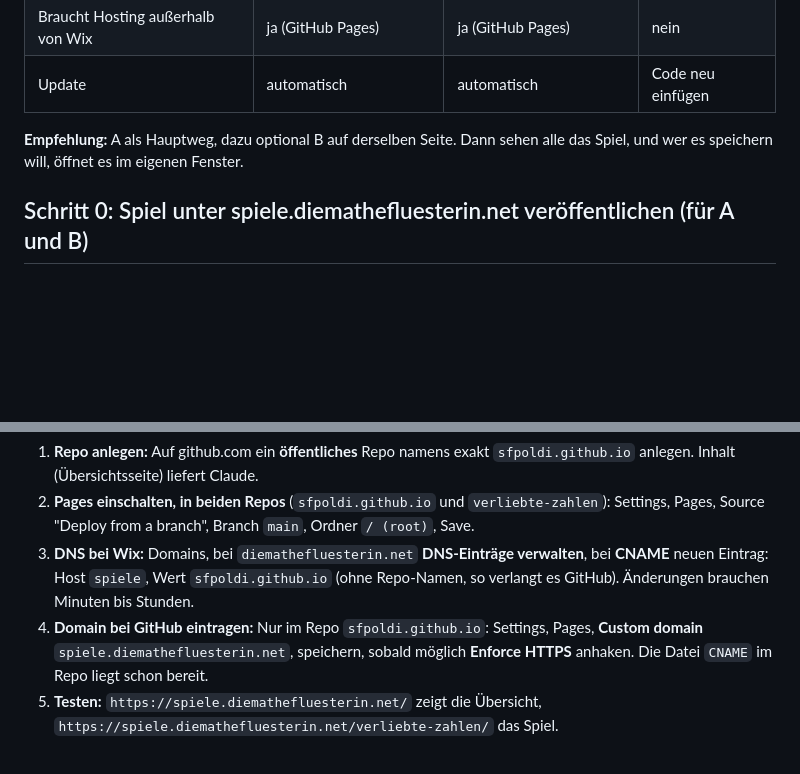
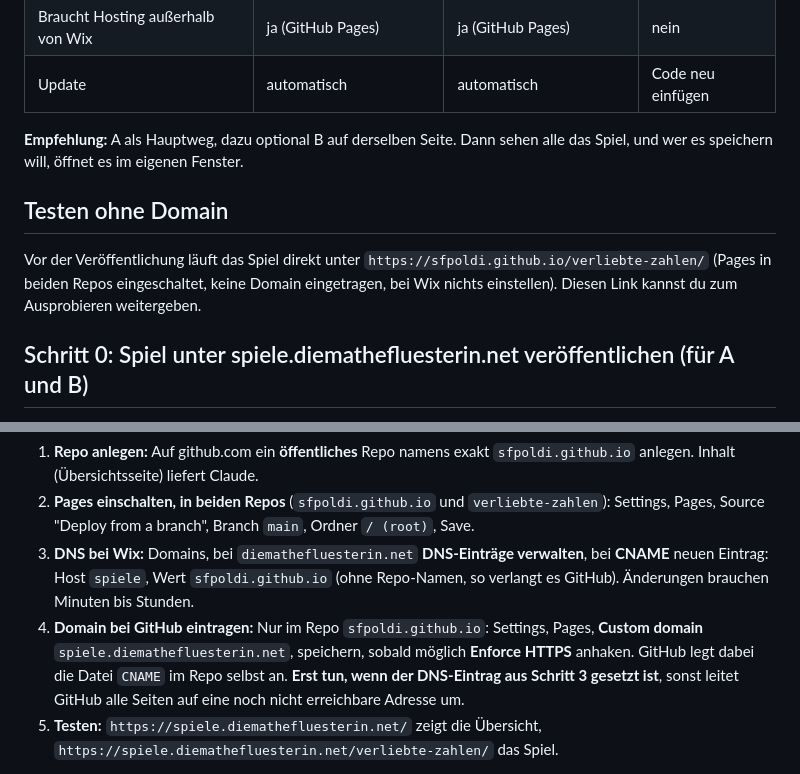
Before and after one commit to SFPoldi/verliebte-zahlen, a Markdown page: docs/WIX.md, 2 parts joined by grey strips. Drawn GitHub-style; blank space fills up the shorter version.

Commit message:
Doku: Testen ohne Domain, CNAME erst nach DNS
Co-Authored-By: Claude Sonnet 5.5 <noreply@anthropic.com>
Claude-Session: https://claude.ai/code/session_01TNbcd28HK9fCf64SGUrhcB

```diff
--- a/docs/WIX.md
+++ b/docs/WIX.md
@@ -20,6 +20,9 @@ Stand: Wix-Details stammen aus der Wix-Hilfe. Menünamen können je nach Editor
 
 **Empfehlung:** A als Hauptweg, dazu optional B auf derselben Seite. Dann sehen alle das Spiel, und wer es speichern will, öffnet es im eigenen Fenster.
 
+## Testen ohne Domain
+Vor der Veröffentlichung läuft das Spiel direkt unter `https://sfpoldi.github.io/verliebte-zahlen/` (Pages in beiden Repos eingeschaltet, keine Domain eingetragen, bei Wix nichts einstellen). Diesen Link kannst du zum Ausprobieren weitergeben.
+
 ## Schritt 0: Spiel unter spiele.diemathefluesterin.net veröffentlichen (für A und B)
 Ziel-Adresse: `https://spiele.diemathefluesterin.net/verliebte-zahlen/`. Spätere Spiele liegen daneben, z. B. `.../neues-spiel/`.
 Die Dateien liegen bei GitHub Pages, die Adresse gehört zu deiner Domain. So hängt es zusammen:
@@ -30,7 +33,7 @@ Reihenfolge:
 1. **Repo anlegen:** Auf github.com ein **öffentliches** Repo namens exakt `sfpoldi.github.io` anlegen. Inhalt (Übersichtsseite) liefert Claude.
 2. **Pages einschalten, in beiden Repos** (`sfpoldi.github.io` und `verliebte-zahlen`): Settings, Pages, Source "Deploy from a branch", Branch `main`, Ordner `/ (root)`, Save.
 3. **DNS bei Wix:** Domains, bei `diemathefluesterin.net` **DNS-Einträge verwalten**, bei **CNAME** neuen Eintrag: Host `spiele`, Wert `sfpoldi.github.io` (ohne Repo-Namen, so verlangt es GitHub). Änderungen brauchen Minuten bis Stunden.
-4. **Domain bei GitHub eintragen:** Nur im Repo `sfpoldi.github.io`: Settings, Pages, **Custom domain** `spiele.diemathefluesterin.net`, speichern, sobald möglich **Enforce HTTPS** anhaken. Die Datei `CNAME` im Repo liegt schon bereit.
+4. **Domain bei GitHub eintragen:** Nur im Repo `sfpoldi.github.io`: Settings, Pages, **Custom domain** `spiele.diemathefluesterin.net`, speichern, sobald möglich **Enforce HTTPS** anhaken. GitHub legt dabei die Datei `CNAME` im Repo selbst an. **Erst tun, wenn der DNS-Eintrag aus Schritt 3 gesetzt ist**, sonst leitet GitHub alle Seiten auf eine noch nicht erreichbare Adresse um.
 5. **Testen:** `https://spiele.diemathefluesterin.net/` zeigt die Übersicht, `https://spiele.diemathefluesterin.net/verliebte-zahlen/` das Spiel.
 
 Das Repo ist öffentlich, deshalb ist Pages kostenlos. Der Code ist dann für alle lesbar. Er enthält keine Zugangsdaten.
```
